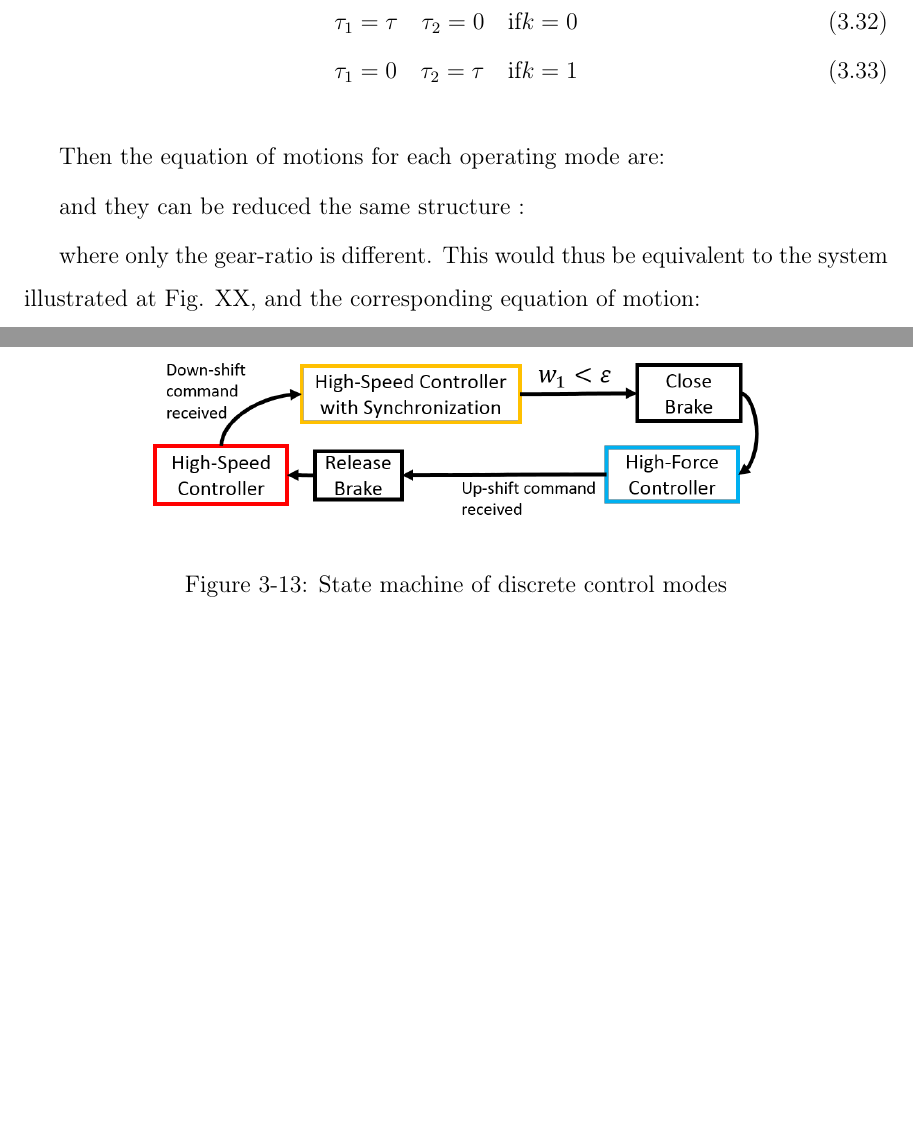
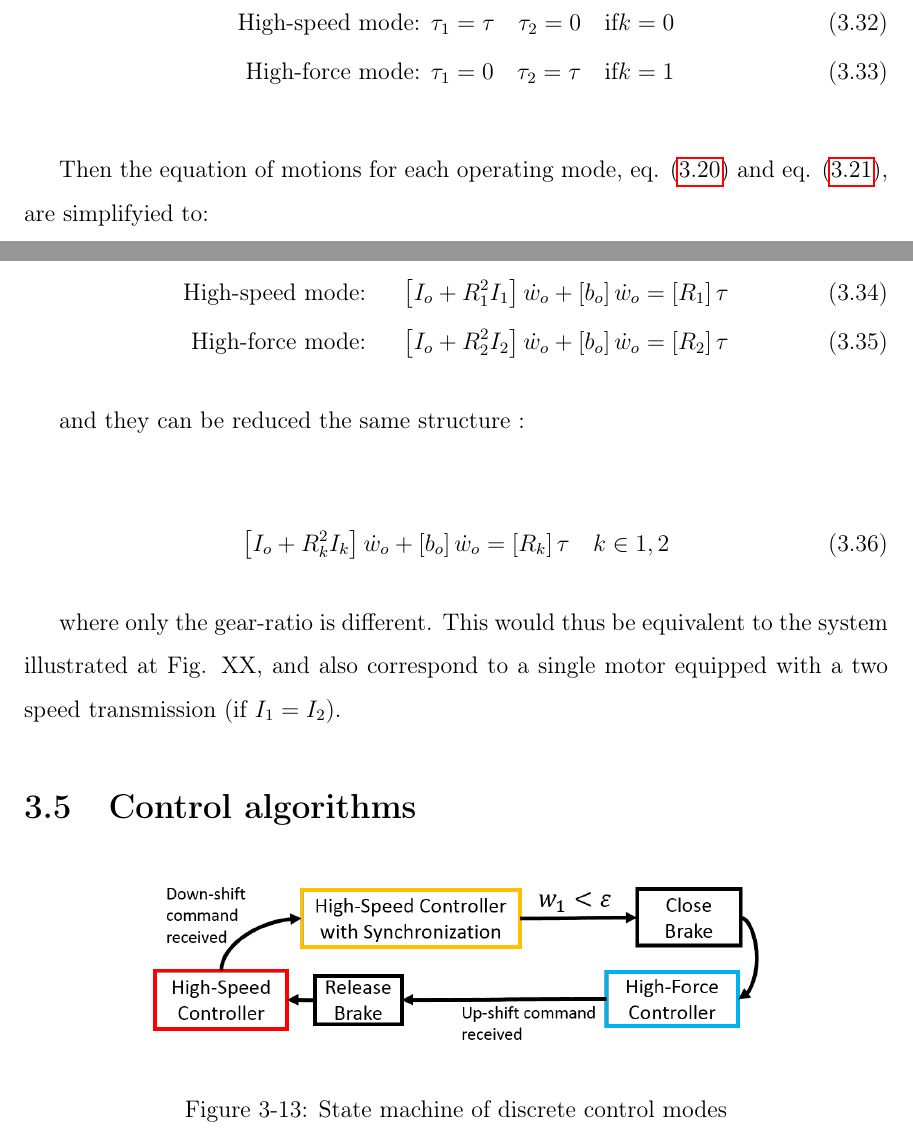
Before and after one commit to alx87grd/MIT-Thesis, a LaTeX thesis (main.tex, which reads src/actuation.tex): two parts of pages 45 and 46 of 111, joined at a grey line, cut so that both start at the same text, the shorter picture padded with empty space. Compiled offline with pdfLaTeX.

Commit message:
modif to two speed equivalence

```diff
--- a/src/actuation.tex
+++ b/src/actuation.tex
@@ -698,17 +698,27 @@ Assuming a only M1 is used during high-speed mode and only motor M2 is used duri
 From an outer-loop point of view, if the commanded torque to the DSDM actuator is routed this way:
 
 \begin{align}
-\tau_1 = \tau \quad \tau_2 = 0    \quad \text{if} k=0 \\
-\tau_1 = 0    \quad \tau_2 = \tau \quad \text{if} k=1
+\text{High-speed mode: }\tau_1 = \tau \quad \tau_2 = 0    \quad \text{if} k=0 \\
+\text{High-force mode: }\tau_1 = 0    \quad \tau_2 = \tau \quad \text{if} k=1
 \end{align}
 
-Then the equation of motions for each operating mode are:
+Then the equation of motions for each operating mode, eq. \eqref{eq:dsdm_output_HSw0} and eq. \eqref{eq:dsdm_output_HFw0},  are simplifyied to:
 
+\begin{align}
+\text{High-speed mode: } \quad \left[ I_o + R_1^2 I_1 \right] \dot{w}_o +  \left[ b_o \right] \dot{w}_o  &= \left[ R_1 \right] \tau
+\label{eq:dsdm_output_R1} \\
+\text{High-force mode: } \quad \left[ I_o + R_2^2 I_2 \right] \dot{w}_o +  \left[ b_o \right] \dot{w}_o  &= \left[ R_2 \right] \tau
+\label{eq:dsdm_output_R2}
+\end{align}
 
 and they can be reduced the same structure :
 
+\begin{align}
+\left[ I_o + R_k^2 I_k \right] \dot{w}_o +  \left[ b_o \right] \dot{w}_o  &= \left[ R_k \right] \tau \quad k \in {1,2}
+\label{eq:dsdm_output_R}
+\end{align}
 
-where only the gear-ratio is different. This would thus be equivalent to the system illustrated at Fig. XX, and the corresponding equation of motion:
+where only the gear-ratio is different. This would thus be equivalent to the system illustrated at Fig. XX, and also correspond to a single motor equipped with a two speed transmission (if  $I_1 = I_2$).
 
 
 
```
